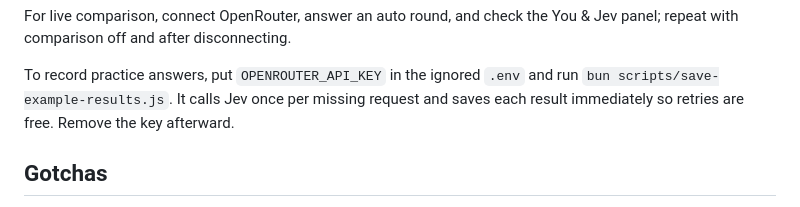
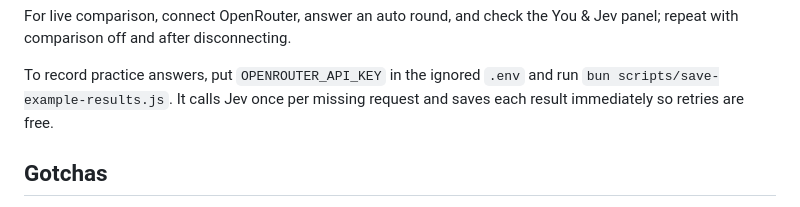
Before and after one commit to martinemde/reverse-horse, a Markdown page: project.md, the part around the change. Rendered like a GitHub page.

Commit message:
Drop stale rule about removing the OpenRouter key after recording

```diff
--- a/project.md
+++ b/project.md
@@ -203,7 +203,7 @@ You & Jev panel; repeat with comparison off and after disconnecting.
 
 To record practice answers, put `OPENROUTER_API_KEY` in the ignored `.env` and
 run `bun scripts/save-example-results.js`. It calls Jev once per missing request
-and saves each result immediately so retries are free. Remove the key afterward.
+and saves each result immediately so retries are free.
 
 ## Gotchas
 
```
